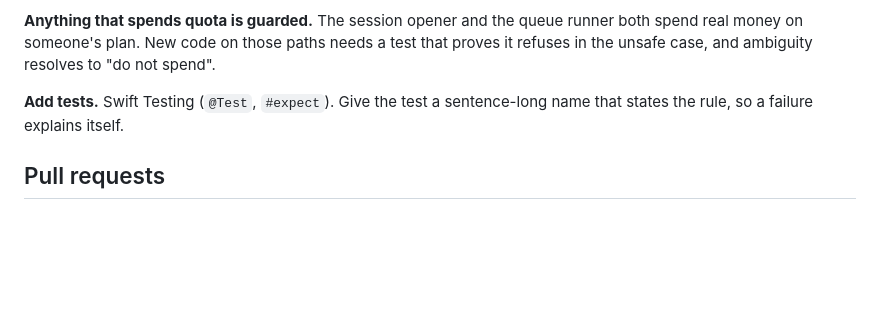
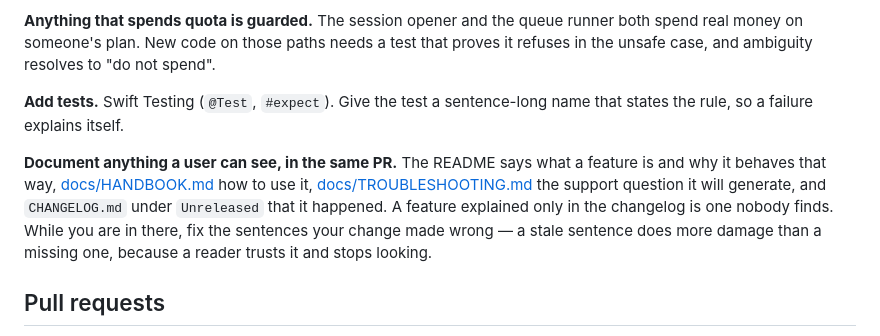
Before and after one commit to danieldrinhausen/Tokenmax, a Markdown page: CONTRIBUTING.md, the part around the change. Drawn GitHub-style; blank space fills up the shorter version.

Commit message:
Ask contributors to document what a user can see
AGENTS.md now requires this of an agent, but AGENTS.md is not published — it is
gitignored on purpose, being working instructions rather than something the
project owes its readers. A human opening a pull request had nothing telling
them where an explanation belongs, and "one change per PR" reads as an argument
against touching the docs in the same one.

Same content, contributor voice, and in the section that already lists what a
good change looks like rather than as a checklist item in the pull request
section, where it would be read after the work is done.

Co-Authored-By: Claude Opus 5 <noreply@anthropic.com>

```diff
--- a/CONTRIBUTING.md
+++ b/CONTRIBUTING.md
@@ -61,6 +61,15 @@ not spend".
 **Add tests.** Swift Testing (`@Test`, `#expect`). Give the test a sentence-long
 name that states the rule, so a failure explains itself.
 
+**Document anything a user can see, in the same PR.** The README says what a
+feature is and why it behaves that way, [docs/HANDBOOK.md](docs/HANDBOOK.md) how
+to use it, [docs/TROUBLESHOOTING.md](docs/TROUBLESHOOTING.md) the support
+question it will generate, and `CHANGELOG.md` under `Unreleased` that it
+happened. A feature explained only in the changelog is one nobody finds. While
+you are in there, fix the sentences your change made wrong — a stale sentence
+does more damage than a missing one, because a reader trusts it and stops
+looking.
+
 ## Pull requests
 
 CI runs `make test` on macOS; it must be green. Keep the diff focused — one
```
